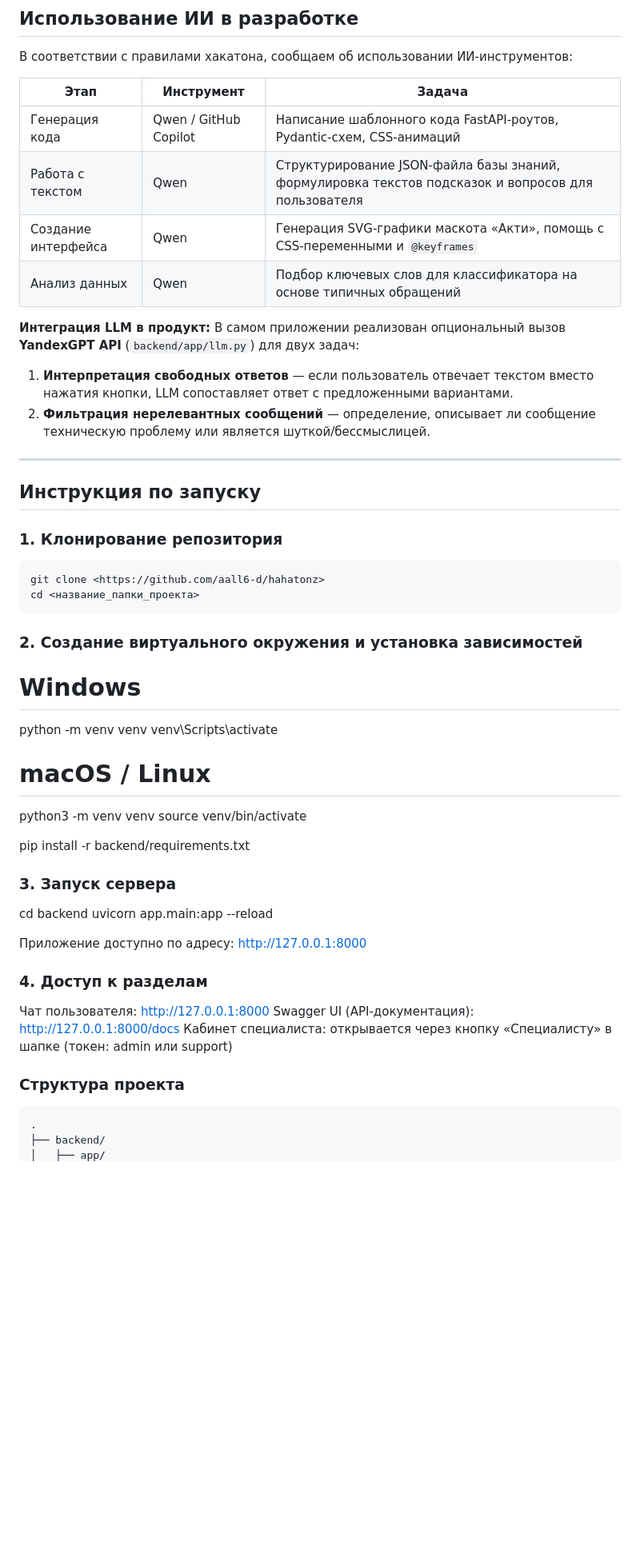
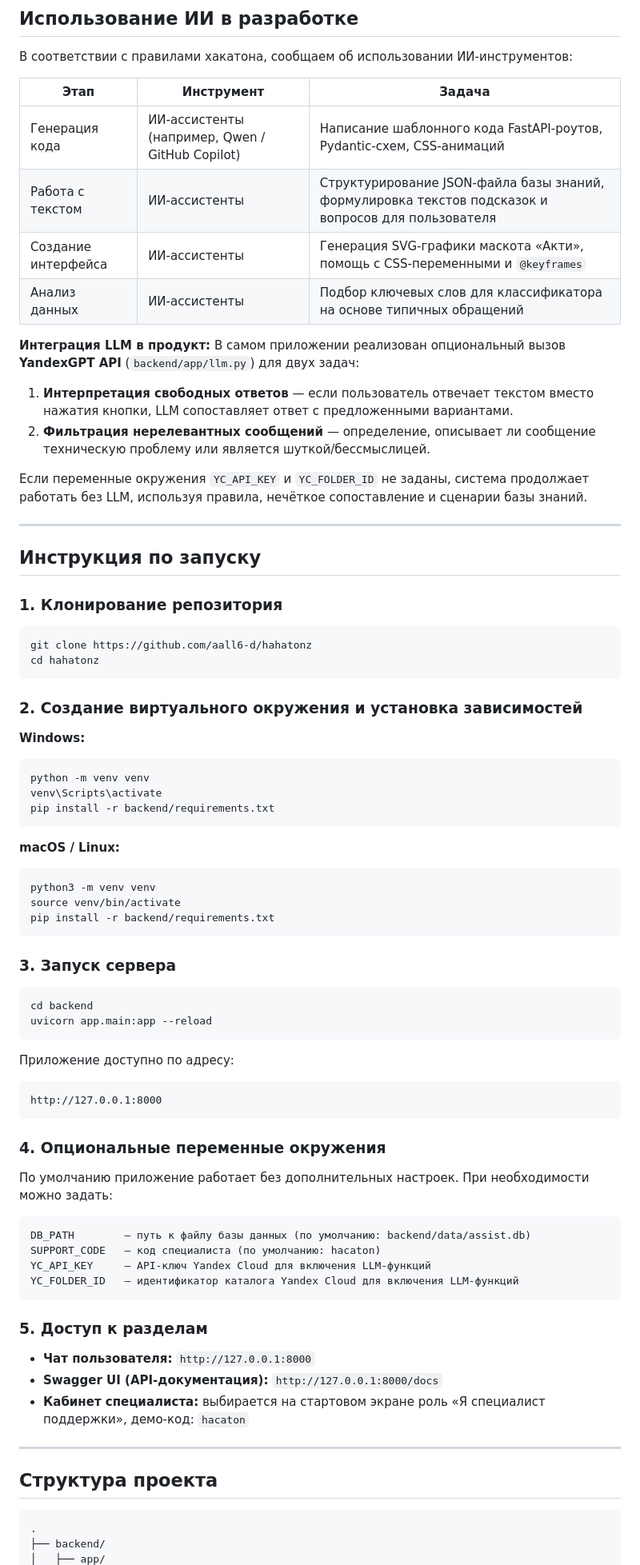
Before and after one commit to aall6-d/hahatonz, a Markdown page: README.md, the part around one of its changes. Shown at 80% size. GitHub-like rendering; blank space fills up the shorter version.

````diff
--- a/README.md
+++ b/README.md
@@ -237,49 +299,82 @@
 
 | Этап | Инструмент | Задача |
 |---|---|---|
-| Генерация кода | Qwen / GitHub Copilot | Написание шаблонного кода FastAPI-роутов, Pydantic-схем, CSS-анимаций |
-| Работа с текстом | Qwen | Структурирование JSON-файла базы знаний, формулировка текстов подсказок и вопросов для пользователя |
-| Создание интерфейса | Qwen | Генерация SVG-графики маскота «Акти», помощь с CSS-переменными и `@keyframes` |
-| Анализ данных | Qwen | Подбор ключевых слов для классификатора на основе типичных обращений |
+| Генерация кода | ИИ-ассистенты (например, Qwen / GitHub Copilot) | Написание шаблонного кода FastAPI-роутов, Pydantic-схем, CSS-анимаций |
+| Работа с текстом | ИИ-ассистенты | Структурирование JSON-файла базы знаний, формулировка текстов подсказок и вопросов для пользователя |
+| Создание интерфейса | ИИ-ассистенты | Генерация SVG-графики маскота «Акти», помощь с CSS-переменными и `@keyframes` |
+| Анализ данных | ИИ-ассистенты | Подбор ключевых слов для классификатора на основе типичных обращений |
 
 **Интеграция LLM в продукт:** В самом приложении реализован опциональный вызов **YandexGPT API** (`backend/app/llm.py`) для двух задач:
+
 1. **Интерпретация свободных ответов** — если пользователь отвечает текстом вместо нажатия кнопки, LLM сопоставляет ответ с предложенными вариантами.
 2. **Фильтрация нерелевантных сообщений** — определение, описывает ли сообщение техническую проблему или является шуткой/бессмыслицей.
+
+Если переменные окружения `YC_API_KEY` и `YC_FOLDER_ID` не заданы, система продолжает работать без LLM, используя правила, нечёткое сопоставление и сценарии базы знаний.
 
 ---
 
 ## Инструкция по запуску
 
 ### 1. Клонирование репозитория
+
 ```bash
-git clone <https://github.com/aall6-d/hahatonz>
-cd <название_папки_проекта>
+git clone https://github.com/aall6-d/hahatonz
+cd hahatonz
 ```
 
 ### 2. Создание виртуального окружения и установка зависимостей
-# Windows
+
+**Windows:**
+
+```bash
 python -m venv venv
 venv\Scripts\activate
+pip install -r backend/requirements.txt
+```
 
-# macOS / Linux
+**macOS / Linux:**
+
+```bash
 python3 -m venv venv
 source venv/bin/activate
-
 pip install -r backend/requirements.txt
+```
 
 ### 3. Запуск сервера
+
+```bash
 cd backend
 uvicorn app.main:app --reload
+```
 
-Приложение доступно по адресу: http://127.0.0.1:8000
+Приложение доступно по адресу:
 
-### 4. Доступ к разделам
-Чат пользователя: http://127.0.0.1:8000
-Swagger UI (API-документация): http://127.0.0.1:8000/docs
-Кабинет специалиста: открывается через кнопку «Специалисту» в шапке (токен: admin или support)
+```text
+http://127.0.0.1:8000
+```
 
-### Структура проекта
+### 4. Опциональные переменные окружения
+
+По умолчанию приложение работает без дополнительных настроек. При необходимости можно задать:
+
+```text
+DB_PATH        — путь к файлу базы данных (по умолчанию: backend/data/assist.db)
+SUPPORT_CODE   — код специалиста (по умолчанию: hacaton)
+YC_API_KEY     — API-ключ Yandex Cloud для включения LLM-функций
+YC_FOLDER_ID   — идентификатор каталога Yandex Cloud для включения LLM-функций
 ```
+
+### 5. Доступ к разделам
+
+- **Чат пользователя:** `http://127.0.0.1:8000`
+- **Swagger UI (API-документация):** `http://127.0.0.1:8000/docs`
+- **Кабинет специалиста:** выбирается на стартовом экране роль «Я специалист поддержки», демо-код: `hacaton`
+
+---
+
+## Структура проекта
+
+```text
 .
 ├── backend/
 │   ├── app/
````
Also changed, not shown: other parts of README.md (+166 -86 lines).
